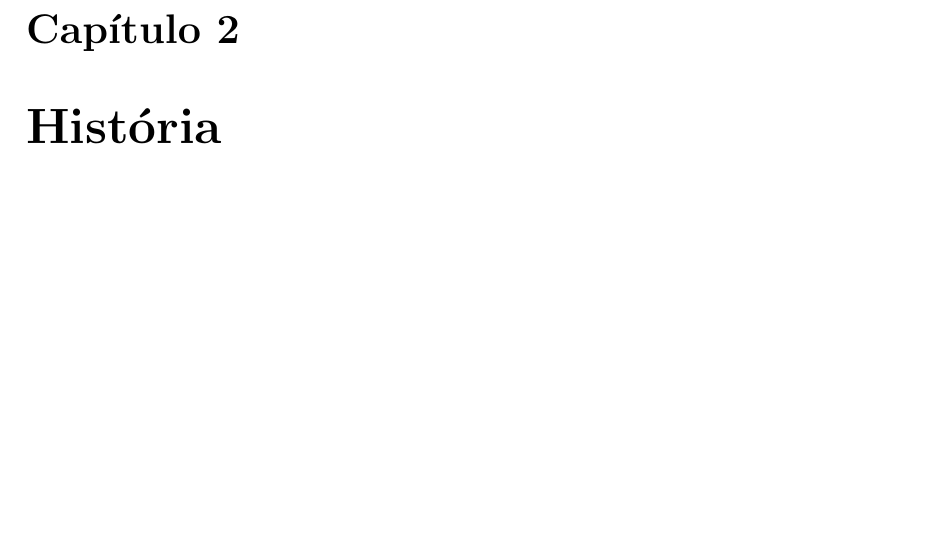
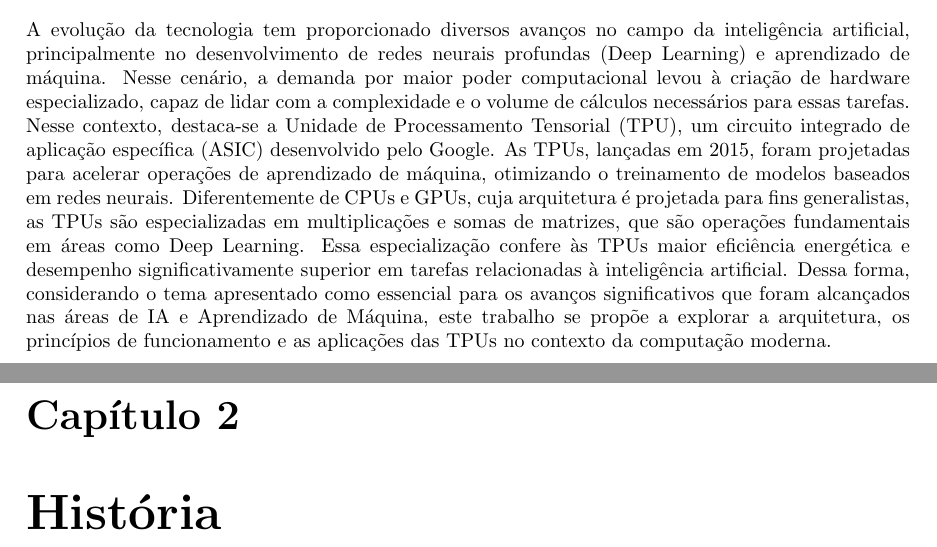
Before and after one commit to roddd35/google-tpu-monografia, a LaTeX document (main.tex): part of page 5 of 11 before the commit and two parts of pages 4 and 5 of 11 after it, the two joined at a grey line, cut at the place of the change, the shorter picture padded with empty space. Compiled offline with pdfLaTeX.

Commit message:
adicionando intro

```diff
--- a/main.tex
+++ b/main.tex
@@ -30,6 +30,9 @@ Na era do desenvolvimento de sistemas baseados em Inteligência Artificial, se f
 
 % --- CHAPTER 1 --- %
 \chapter{Introdução}
+A evolução da tecnologia tem proporcionado diversos avanços no campo da inteligência artificial, principalmente no desenvolvimento de redes neurais profundas (Deep Learning) e aprendizado de máquina. Nesse cenário, a demanda por maior poder computacional levou à criação de hardware especializado, capaz de lidar com a complexidade e o volume de cálculos necessários para essas tarefas. Nesse contexto, destaca-se a Unidade de Processamento Tensorial (TPU), um circuito integrado de aplicação específica (ASIC) desenvolvido pelo Google.
+As TPUs, lançadas em 2015, foram projetadas para acelerar operações de aprendizado de máquina, otimizando o treinamento de modelos baseados em redes neurais. Diferentemente de CPUs e GPUs, cuja arquitetura é projetada para fins generalistas, as TPUs são especializadas em multiplicações e somas de matrizes, que são operações fundamentais em áreas como Deep Learning. Essa especialização confere às TPUs maior eficiência energética e desempenho significativamente superior em tarefas relacionadas à inteligência artificial.
+Dessa forma, considerando o tema apresentado como essencial para os avanços significativos que foram alcançados nas áreas de IA e Aprendizado de Máquina, este trabalho se propõe a explorar a arquitetura, os princípios de funcionamento e as aplicações das TPUs no contexto da computação moderna.
 
 % --- CHAPTER 2 --- %
 \chapter{História}
```
